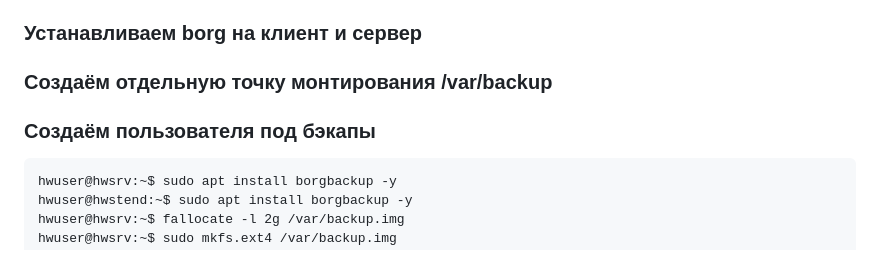
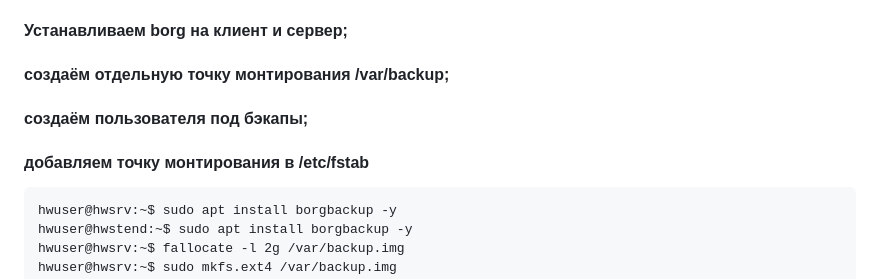
Before and after one commit to Makiaveli/homework, a Markdown page: 27/README.md, the part around the change. Rendered like a GitHub page.

````diff
--- a/27/README.md
+++ b/27/README.md
@@ -10,9 +10,10 @@
   <li><b>7.</b>настроено логирование процесса бекапа. Для упрощения можно весь вывод перенаправлять в logger с соответствующим тегом. Если настроите не в syslog, то обязательна ротация логов.</li>
 </ul>
 
-### Устанавливаем borg на клиент и сервер
-### Создаём отдельную точку монтирования /var/backup
-### Создаём пользователя под бэкапы
+#### Устанавливаем borg на клиент и сервер;
+#### cоздаём отдельную точку монтирования /var/backup;
+#### cоздаём пользователя под бэкапы;
+#### добавляем точку монтирования в /etc/fstab
 ```
 hwuser@hwsrv:~$ sudo apt install borgbackup -y
 hwuser@hwstend:~$ sudo apt install borgbackup -y
````
